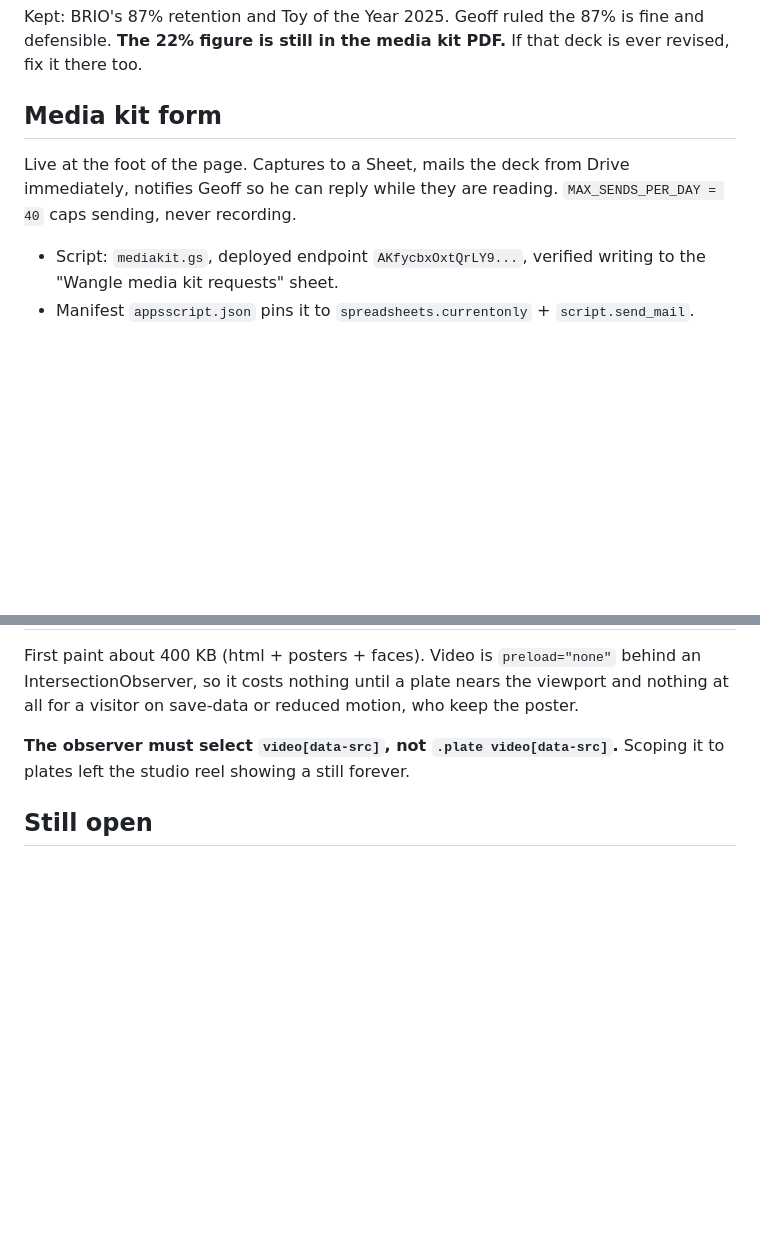
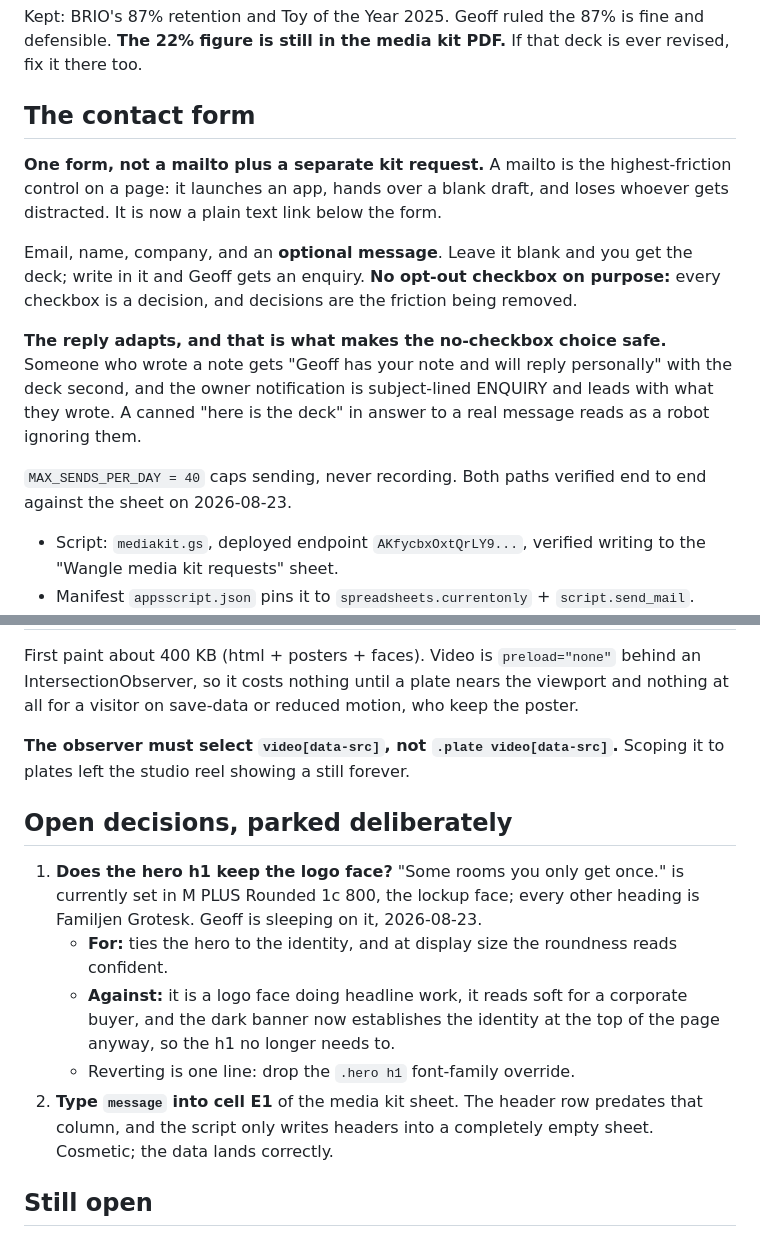
Before and after one commit to Wangle-Media/wangle-portfolio-site, a Markdown page: STATE.md, 2 parts joined by grey strips. GitHub-like rendering; blank space fills up the shorter version.

Commit message:
STATE: record the merged form and the parked h1 decision
Co-Authored-By: Claude Opus 5 <noreply@anthropic.com>
Claude-Session: https://claude.ai/code/session_01WgaGcWQ2W5m5PryDwbbE2Q

```diff
--- a/STATE.md
+++ b/STATE.md
@@ -46,10 +46,23 @@ did them.
 Kept: BRIO's 87% retention and Toy of the Year 2025. Geoff ruled the 87% is fine and defensible.
 **The 22% figure is still in the media kit PDF.** If that deck is ever revised, fix it there too.
 
-## Media kit form
+## The contact form
 
-Live at the foot of the page. Captures to a Sheet, mails the deck from Drive immediately, notifies
-Geoff so he can reply while they are reading. `MAX_SENDS_PER_DAY = 40` caps sending, never recording.
+**One form, not a mailto plus a separate kit request.** A mailto is the highest-friction control on
+a page: it launches an app, hands over a blank draft, and loses whoever gets distracted. It is now a
+plain text link below the form.
+
+Email, name, company, and an **optional message**. Leave it blank and you get the deck; write in it
+and Geoff gets an enquiry. **No opt-out checkbox on purpose:** every checkbox is a decision, and
+decisions are the friction being removed.
+
+**The reply adapts, and that is what makes the no-checkbox choice safe.** Someone who wrote a note
+gets "Geoff has your note and will reply personally" with the deck second, and the owner
+notification is subject-lined ENQUIRY and leads with what they wrote. A canned "here is the deck" in
+answer to a real message reads as a robot ignoring them.
+
+`MAX_SENDS_PER_DAY = 40` caps sending, never recording. Both paths verified end to end against the
+sheet on 2026-08-23.
 
 - Script: `mediakit.gs`, deployed endpoint `AKfycbxOxtQrLY9...`, verified writing to the
   "Wangle media kit requests" sheet.
@@ -74,6 +87,19 @@ visitor on save-data or reduced motion, who keep the poster.
 **The observer must select `video[data-src]`, not `.plate video[data-src]`.** Scoping it to plates
 left the studio reel showing a still forever.
 
+## Open decisions, parked deliberately
+
+1. **Does the hero h1 keep the logo face?** "Some rooms you only get once." is currently set in
+   M PLUS Rounded 1c 800, the lockup face; every other heading is Familjen Grotesk. Geoff is
+   sleeping on it, 2026-08-23.
+   - **For:** ties the hero to the identity, and at display size the roundness reads confident.
+   - **Against:** it is a logo face doing headline work, it reads soft for a corporate buyer, and
+     the dark banner now establishes the identity at the top of the page anyway, so the h1 no
+     longer needs to.
+   - Reverting is one line: drop the `.hero h1` font-family override.
+2. **Type `message` into cell E1** of the media kit sheet. The header row predates that column, and
+   the script only writes headers into a completely empty sheet. Cosmetic; the data lands correctly.
+
 ## Still open
 
 1. **Real headshots.** The partner faces are 58px idents upscaled to 96. `Company/Branding/
```
